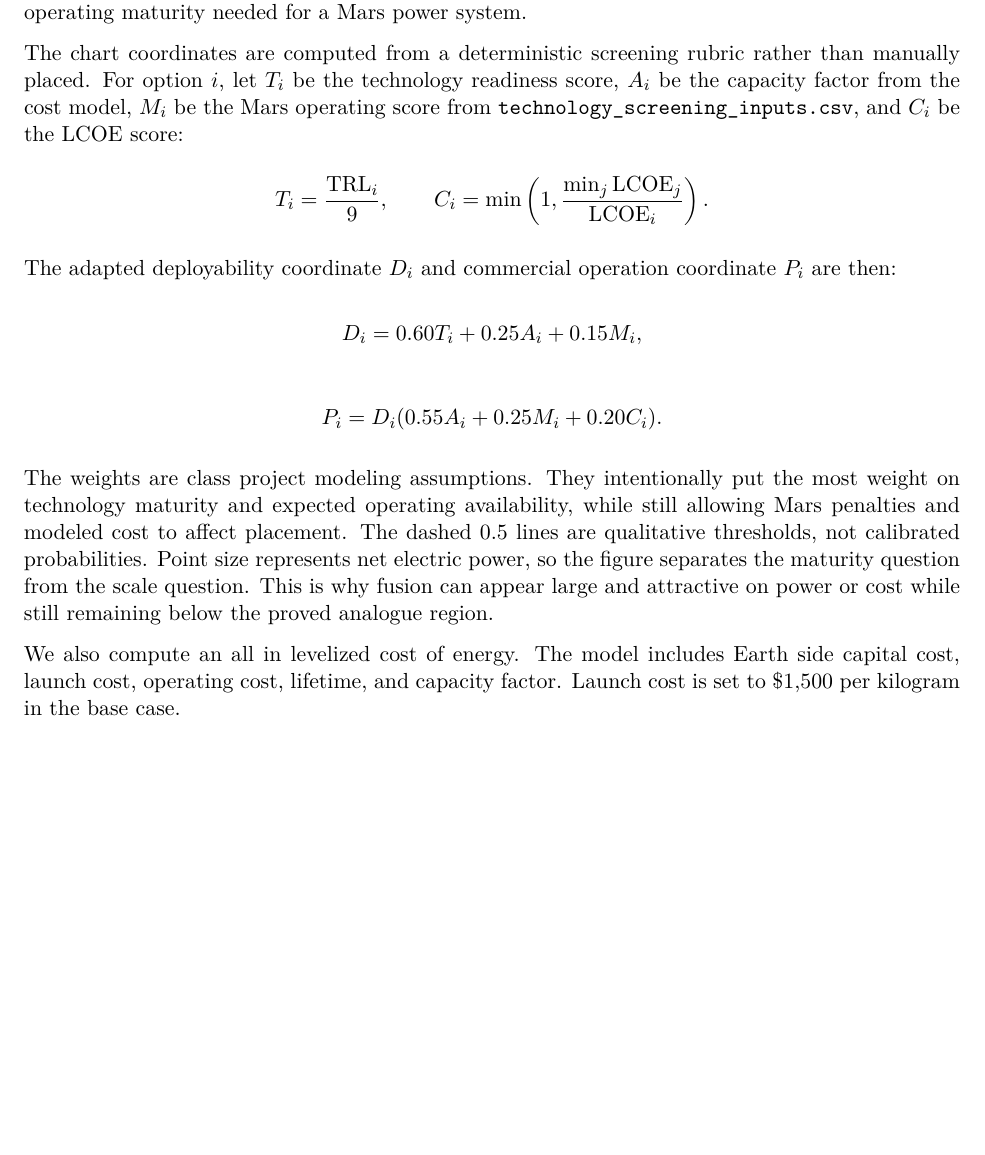
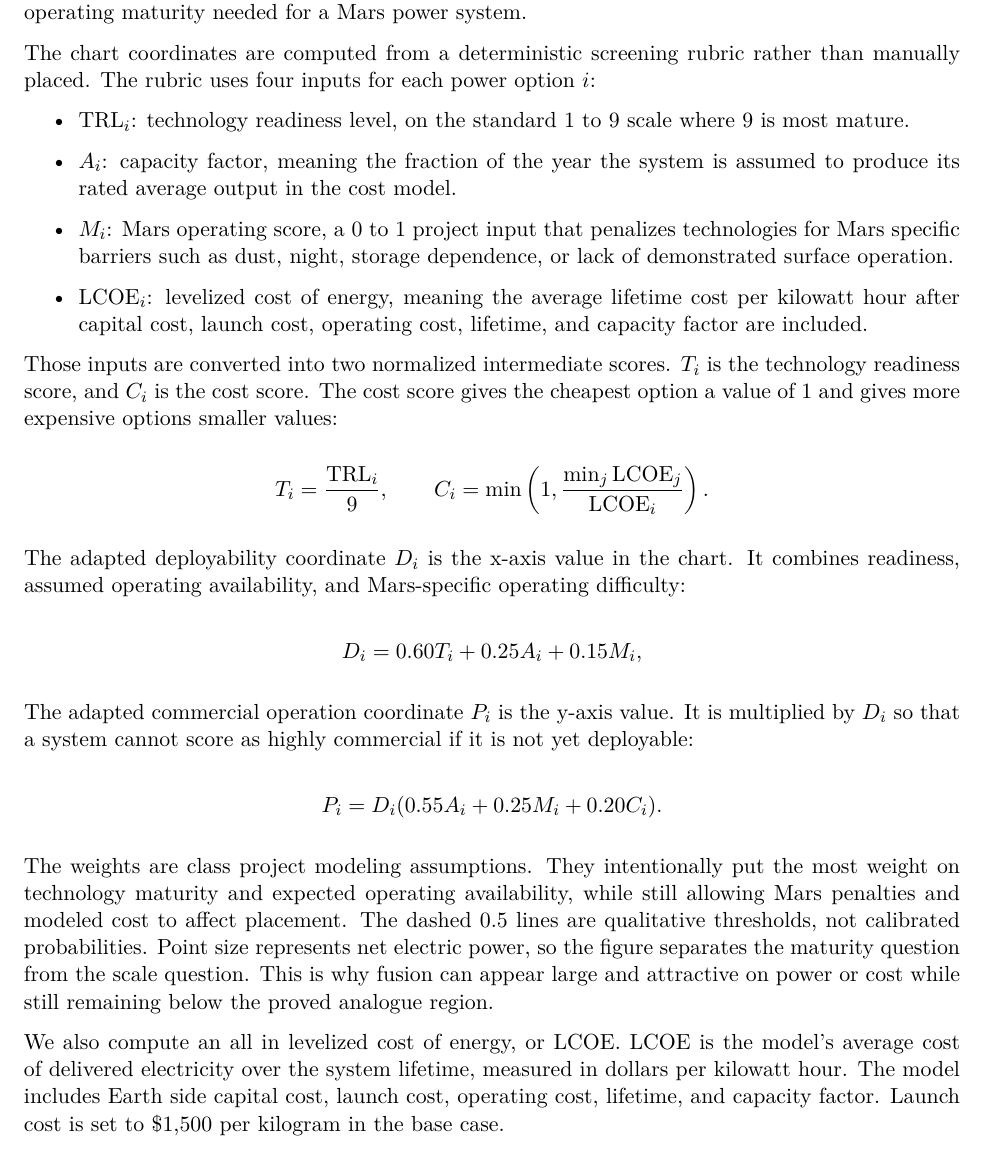
Before and after one commit to sjheinz17/MarsColonyNuclearFusion, a LaTeX paper (report/report.tex): part of page 3 of 12 before the commit and part of page 3 of 13 after it, cut so that both start at the same text, the shorter picture padded with empty space. Compiled offline with pdfLaTeX.

Commit message:
Clarify screening rubric terms

```diff
--- a/report/report.tex
+++ b/report/report.tex
@@ -76,18 +76,29 @@ We use a McKelvey style chart as an adapted feasibility framework, not as a lite
 
 For this project, the same two axis idea is useful because the power options differ along two similar dimensions. We adapt ``certainty of existence'' to mean confidence that the power system exists as a deployable engineering system, not confidence that sunlight, uranium, or fusion fuel exists. We adapt ``chance of commerciality'' to mean the chance that the system could plausibly operate as a practical Mars colony power source after considering maturity, reliability, capacity factor, launch mass, and Mars specific operating constraints. The category names on the chart should therefore be read as analogies: fission is treated like a proved reserve because compact fission power is the closest to deployable baseload technology; solar is treated as prospective because sunlight is certain but Mars operation is limited by night, dust, storms, and storage needs; fusion concepts are not treated as proved because the reactor concepts are promising but have not yet demonstrated the operating maturity needed for a Mars power system.
 
-The chart coordinates are computed from a deterministic screening rubric rather than manually placed. For option \(i\), let \(T_i\) be the technology readiness score, \(A_i\) be the capacity factor from the cost model, \(M_i\) be the Mars operating score from \path{technology_screening_inputs.csv}, and \(C_i\) be the LCOE score:
+The chart coordinates are computed from a deterministic screening rubric rather than manually placed. The rubric uses four inputs for each power option \(i\):
+
+\begin{itemize}
+    \item \(\mathrm{TRL}_i\): technology readiness level, on the standard 1 to 9 scale where 9 is most mature.
+    \item \(A_i\): capacity factor, meaning the fraction of the year the system is assumed to produce its rated average output in the cost model.
+    \item \(M_i\): Mars operating score, a 0 to 1 project input that penalizes technologies for Mars specific barriers such as dust, night, storage dependence, or lack of demonstrated surface operation.
+    \item \(\mathrm{LCOE}_i\): levelized cost of energy, meaning the average lifetime cost per kilowatt hour after capital cost, launch cost, operating cost, lifetime, and capacity factor are included.
+\end{itemize}
+
+Those inputs are converted into two normalized intermediate scores. \(T_i\) is the technology readiness score, and \(C_i\) is the cost score. The cost score gives the cheapest option a value of 1 and gives more expensive options smaller values:
 
 \[
 T_i = \frac{\mathrm{TRL}_i}{9}, \qquad
 C_i = \min\left(1,\frac{\min_j \mathrm{LCOE}_j}{\mathrm{LCOE}_i}\right).
 \]
 
-The adapted deployability coordinate \(D_i\) and commercial operation coordinate \(P_i\) are then:
+The adapted deployability coordinate \(D_i\) is the x-axis value in the chart. It combines readiness, assumed operating availability, and Mars-specific operating difficulty:
 
 \[
 D_i = 0.60T_i + 0.25A_i + 0.15M_i,
 \]
+
+The adapted commercial operation coordinate \(P_i\) is the y-axis value. It is multiplied by \(D_i\) so that a system cannot score as highly commercial if it is not yet deployable:
 
 \[
 P_i = D_i(0.55A_i + 0.25M_i + 0.20C_i).
@@ -95,7 +106,7 @@ P_i = D_i(0.55A_i + 0.25M_i + 0.20C_i).
 
 The weights are class project modeling assumptions. They intentionally put the most weight on technology maturity and expected operating availability, while still allowing Mars penalties and modeled cost to affect placement. The dashed 0.5 lines are qualitative thresholds, not calibrated probabilities. Point size represents net electric power, so the figure separates the maturity question from the scale question. This is why fusion can appear large and attractive on power or cost while still remaining below the proved analogue region.
 
-We also compute an all in levelized cost of energy. The model includes Earth side capital cost, launch cost, operating cost, lifetime, and capacity factor. Launch cost is set to \$1{,}500 per kilogram in the base case.
+We also compute an all in levelized cost of energy, or LCOE. LCOE is the model's average cost of delivered electricity over the system lifetime, measured in dollars per kilowatt hour. The model includes Earth side capital cost, launch cost, operating cost, lifetime, and capacity factor. Launch cost is set to \$1{,}500 per kilogram in the base case.
 
 \subsection{Reliability model}
 
```
Also changed, not shown: report/report.pdf.
